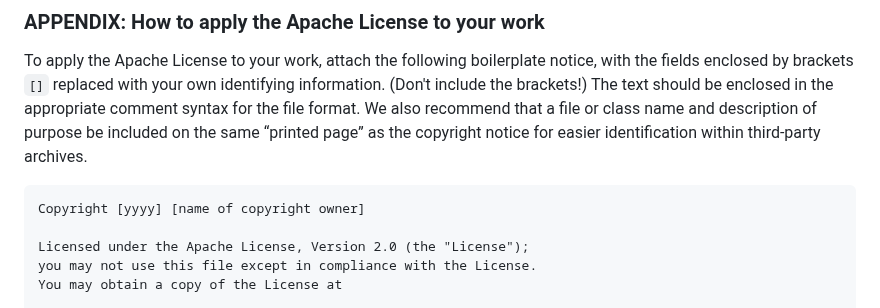
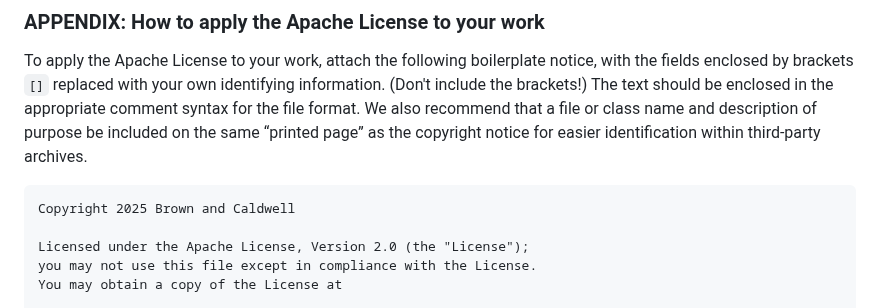
Before and after one commit to BrownandCaldwell-Public/tidywater, a Markdown page: LICENSE.Apache-2.0.md, the part around the change. Drawn GitHub-style.

Commit message:
update apache

```diff
--- a/LICENSE.Apache-2.0.md
+++ b/LICENSE.Apache-2.0.md
@@ -179,7 +179,7 @@ recommend that a file or class name and description of purpose be included on
 the same “printed page” as the copyright notice for easier identification within
 third-party archives.
 
-    Copyright [yyyy] [name of copyright owner]
+    Copyright 2025 Brown and Caldwell
 
     Licensed under the Apache License, Version 2.0 (the "License");
     you may not use this file except in compliance with the License.
```
